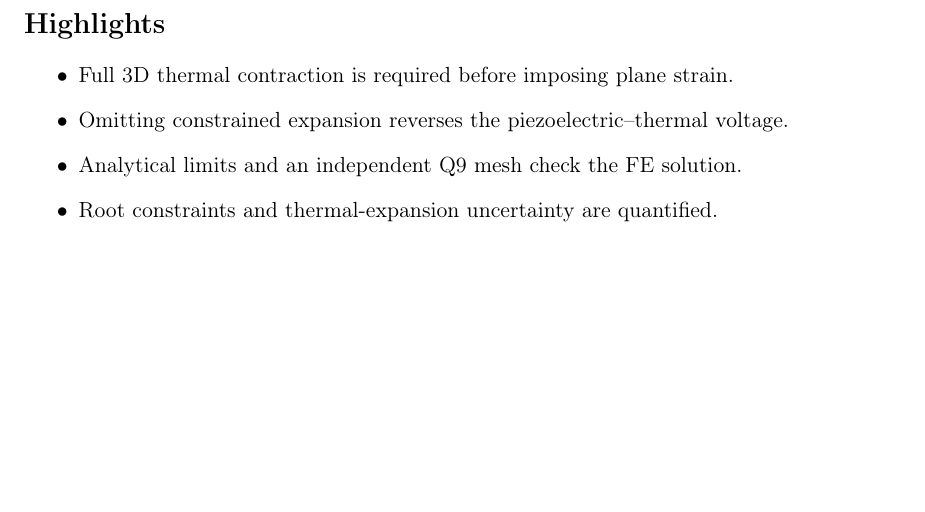
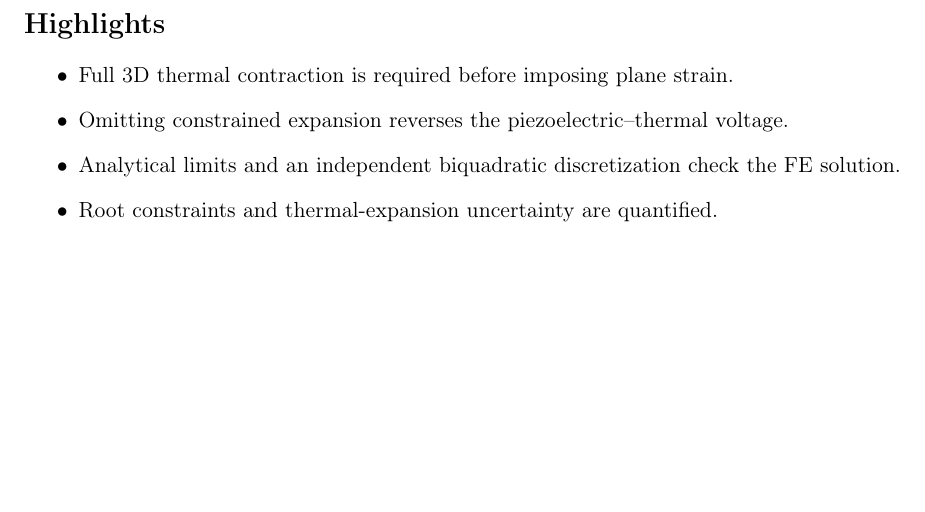
Before and after one commit to vipin-oss/FEM_5_16_OCT_AMME, a LaTeX document (highlight.tex): part of the page, cut so that both start at the same text. Compiled offline with pdfLaTeX.

Commit message:
Replace Q9 shorthand with biquadratic discretization in highlights

```diff
--- a/highlight.tex
+++ b/highlight.tex
@@ -6,7 +6,7 @@
 \begin{itemize}
 \item Full 3D thermal contraction is required before imposing plane strain.
 \item Omitting constrained expansion reverses the piezoelectric--thermal voltage.
-\item Analytical limits and an independent Q9 mesh check the FE solution.
+\item Analytical limits and an independent biquadratic discretization check the FE solution.
 \item Root constraints and thermal-expansion uncertainty are quantified.
 \end{itemize}
 \end{document}
```
